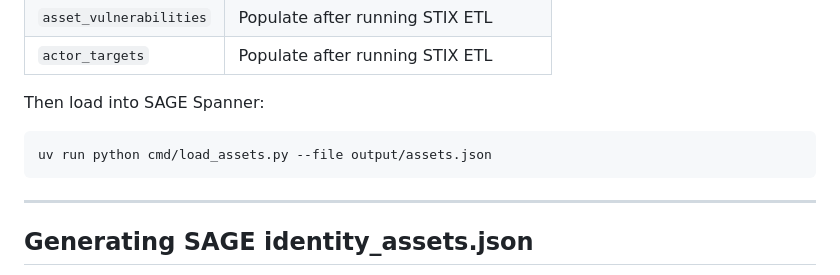
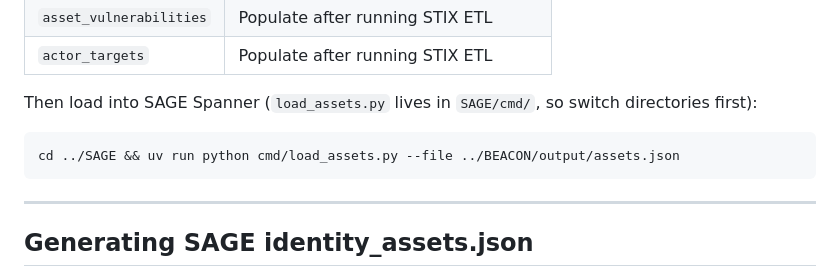
Before and after one commit to sw33t-b1u/beacon, a Markdown page: docs/setup.md, the part around the change. Rendered like a GitHub page.

````diff
--- a/docs/setup.md
+++ b/docs/setup.md
@@ -147,10 +147,11 @@ The generated file is written to `output/assets.json`. Open it and fill in:
 | `asset_vulnerabilities` | Populate after running STIX ETL |
 | `actor_targets` | Populate after running STIX ETL |
 
-Then load into SAGE Spanner:
+Then load into SAGE Spanner (`load_assets.py` lives in `SAGE/cmd/`, so switch
+directories first):
 
 ```bash
-uv run python cmd/load_assets.py --file output/assets.json
+cd ../SAGE && uv run python cmd/load_assets.py --file ../BEACON/output/assets.json
 ```
 
 ---
````
Also changed, not shown: docs/setup.ja.md (+5 -4 lines).
